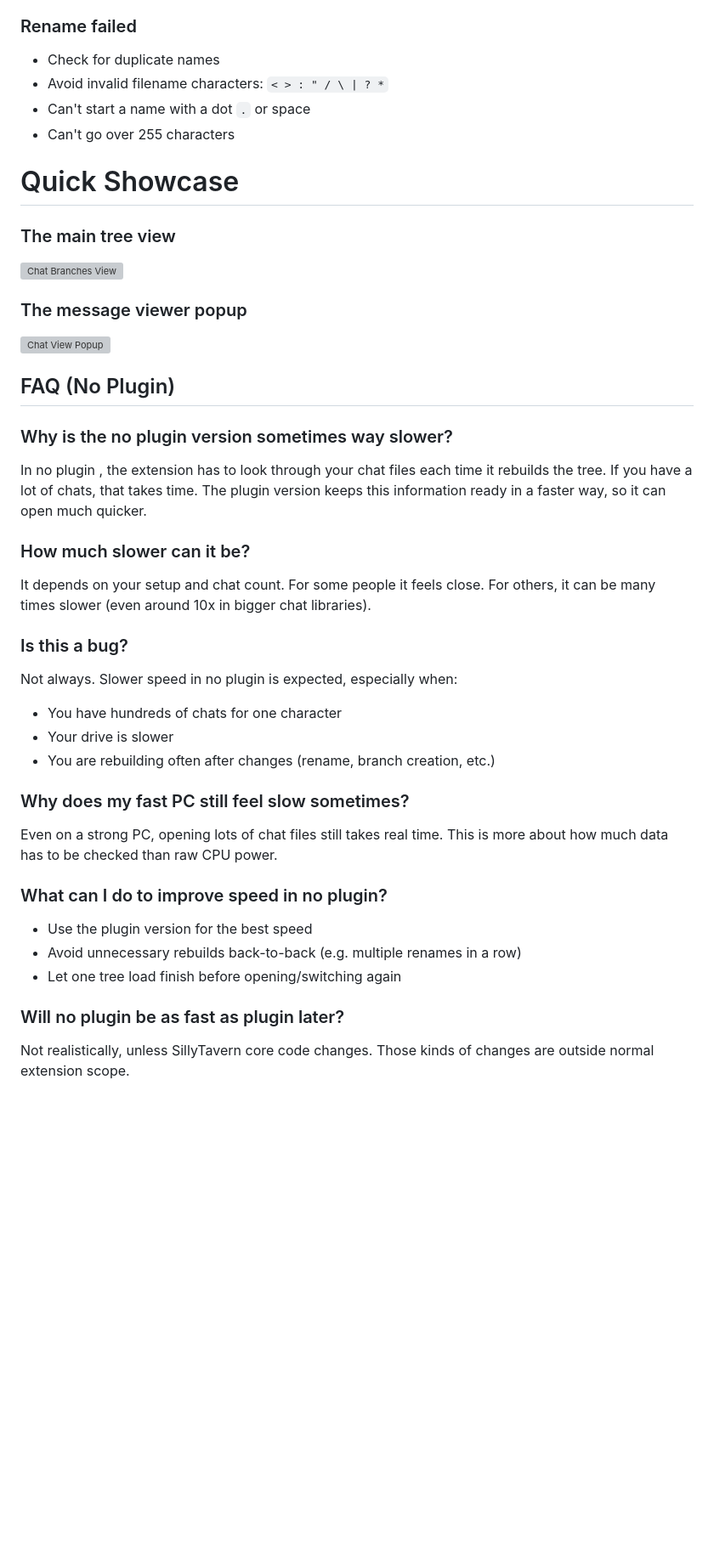
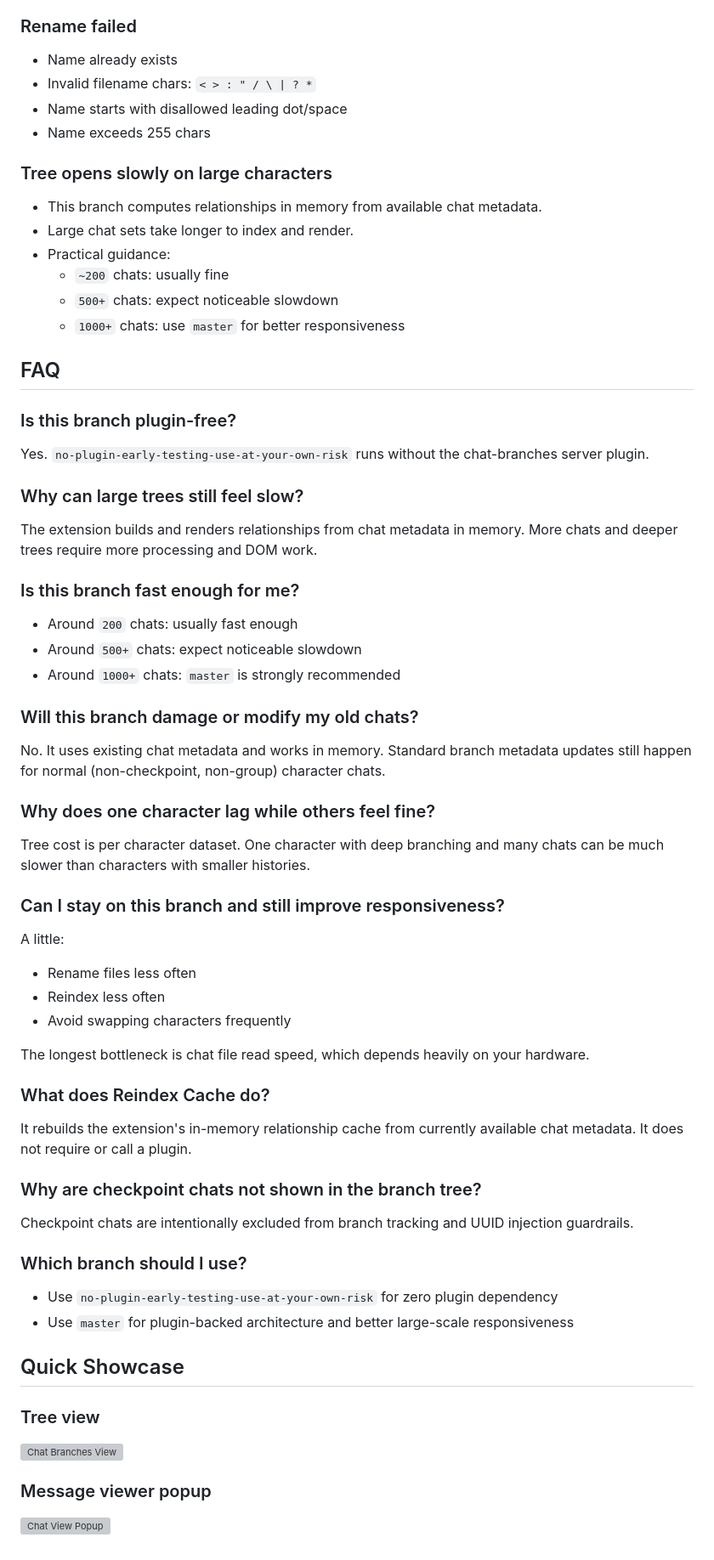
Before and after one commit to spaceman2408/SillyTavern-ChatBranchesNew, a Markdown page: README.md, the part around one of its changes. Shown at 85% size. Rendered like a GitHub page; blank space fills up the shorter version; grey boxes are pictures that could not be loaded.

```diff
--- a/README.md
+++ b/README.md
@@ -130,46 +123,59 @@ Open **Extensions -> Chat Branches**:
 
 ### Rename failed
-- Check for duplicate names
-- Avoid invalid filename characters: `< > : " / \ | ? *`
-- Can't start a name with a dot `.` or space
-- Can't go over 255 characters
+- Name already exists
+- Invalid filename chars: `< > : " / \ | ? *`
+- Name starts with disallowed leading dot/space
+- Name exceeds 255 chars
 
-# Quick Showcase
+### Tree opens slowly on large characters
+- This branch computes relationships in memory from available chat metadata.
+- Large chat sets take longer to index and render.
+- Practical guidance:
+  - `~200` chats: usually fine
+  - `500+` chats: expect noticeable slowdown
+  - `1000+` chats: use `master` for better responsiveness
 
-### The main tree view
+## FAQ
+
+### Is this branch plugin-free?
+Yes. `no-plugin-early-testing-use-at-your-own-risk` runs without the chat-branches server plugin.
+
+### Why can large trees still feel slow?
+The extension builds and renders relationships from chat metadata in memory. More chats and deeper trees require more processing and DOM work.
+
+### Is this branch fast enough for me?
+- Around `200` chats: usually fast enough
+- Around `500+` chats: expect noticeable slowdown
+- Around `1000+` chats: `master` is strongly recommended
+
+### Will this branch damage or modify my old chats?
+No. It uses existing chat metadata and works in memory. Standard branch metadata updates still happen for normal (non-checkpoint, non-group) character chats.
+
+### Why does one character lag while others feel fine?
+Tree cost is per character dataset. One character with deep branching and many chats can be much slower than characters with smaller histories.
+
+### Can I stay on this branch and still improve responsiveness?
+A little:
+- Rename files less often
+- Reindex less often
+- Avoid swapping characters frequently
+
+The longest bottleneck is chat file read speed, which depends heavily on your hardware.
+
+### What does Reindex Cache do?
+It rebuilds the extension's in-memory relationship cache from currently available chat metadata. It does not require or call a plugin.
+
+### Why are checkpoint chats not shown in the branch tree?
+Checkpoint chats are intentionally excluded from branch tracking and UUID injection guardrails.
+
+### Which branch should I use?
+- Use `no-plugin-early-testing-use-at-your-own-risk` for zero plugin dependency
+- Use `master` for plugin-backed architecture and better large-scale responsiveness
+
+## Quick Showcase
+
+### Tree view
 ![Chat Branches View](https://i.imgur.com/kpAw0l6.png)
 
-### The message viewer popup
+### Message viewer popup
 ![Chat View Popup](https://i.imgur.com/iUV8SVi.png)
-
-## FAQ (No Plugin)
-
-### Why is the no plugin version sometimes way slower?
-In no plugin , the extension has to look through your chat files each time it rebuilds the tree.
-If you have a lot of chats, that takes time.
-The plugin version keeps this information ready in a faster way, so it can open much quicker.
-
-### How much slower can it be?
-It depends on your setup and chat count.
-For some people it feels close.
-For others, it can be many times slower (even around 10x in bigger chat libraries).
-
-### Is this a bug?
-Not always.
-Slower speed in no plugin  is expected, especially when:
-- You have hundreds of chats for one character
-- Your drive is slower
-- You are rebuilding often after changes (rename, branch creation, etc.)
-
-### Why does my fast PC still feel slow sometimes?
-Even on a strong PC, opening lots of chat files still takes real time.
-This is more about how much data has to be checked than raw CPU power.
-
-### What can I do to improve speed in no plugin?
-- Use the plugin version for the best speed
-- Avoid unnecessary rebuilds back-to-back (e.g. multiple renames in a row)
-- Let one tree load finish before opening/switching again
-
-### Will no plugin be as fast as plugin  later?
-Not realistically, unless SillyTavern core code changes.
-Those kinds of changes are outside normal extension scope.
```
Also changed, not shown: other parts of README.md (+82 -89 lines).
